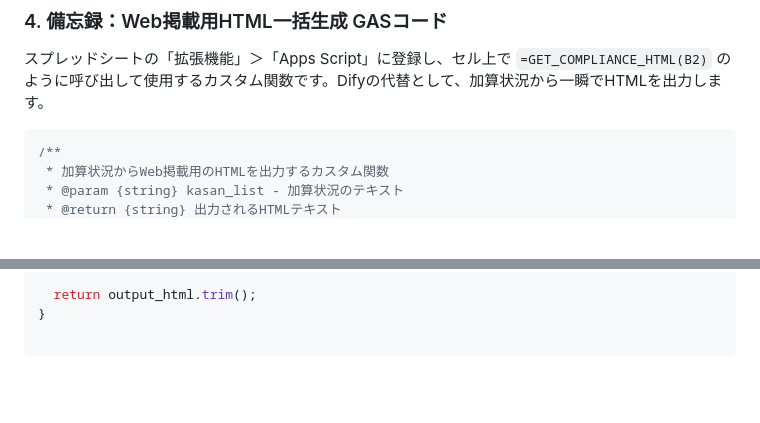
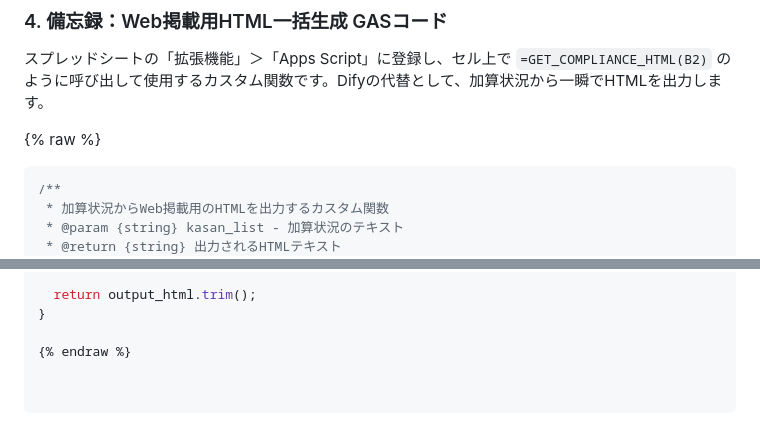
Before and after one commit to AimSoaringHaiku/Pharmacy-Compliance-Signage-Checklist, a Markdown page: docs/03_source_list.md, 2 parts joined by grey strips. Drawn GitHub-style; blank space fills up the shorter version.

Commit message:
Deploy markdown notes with Auto-Categories: 2026-06-23 02:28:25

````diff
--- a/docs/03_source_list.md
+++ b/docs/03_source_list.md
@@ -35,6 +35,8 @@ layout: default
 ### 4. 備忘録：Web掲載用HTML一括生成 GASコード
 
 スプレッドシートの「拡張機能」＞「Apps Script」に登録し、セル上で `=GET_COMPLIANCE_HTML(B2)` のように呼び出して使用するカスタム関数です。Difyの代替として、加算状況から一瞬でHTMLを出力します。
+
+{% raw %}
 
 ```javascript
 /**
@@ -82,3 +84,5 @@ function GET_COMPLIANCE_HTML(kasan_list) {
 
   return output_html.trim();
 }
+
+{% endraw %}
````
